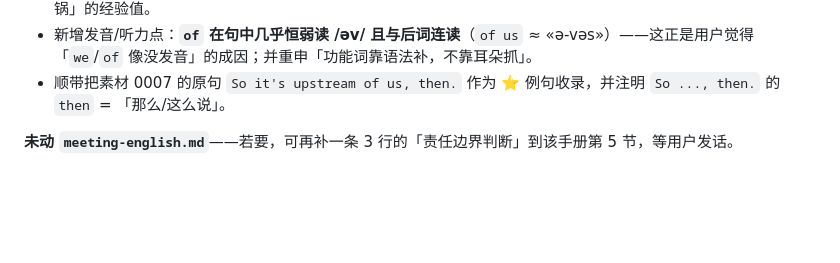
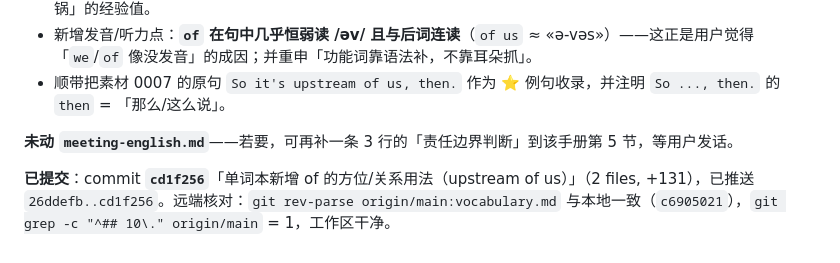
Before and after one commit to chlinwei/EnglishLearning, a Markdown page: .workbuddy/memory/2026-10-09.md, the part around the change. Drawn GitHub-style; blank space fills up the shorter version.

Commit message:
同步工作日志：记录 cd1f256 提交

```diff
--- a/.workbuddy/memory/2026-10-09.md
+++ b/.workbuddy/memory/2026-10-09.md
@@ -431,3 +431,5 @@ audio/<组>/<编号>-<名>/    媒体目录，每段一个文件夹（mp3 + 3 vt
 - 顺带把素材 0007 的原句 `So it's upstream of us, then.` 作为 ⭐ 例句收录，并注明 `So ..., then.` 的 `then` = 「那么/这么说」。
 
 **未动 `meeting-english.md`**——若要，可再补一条 3 行的「责任边界判断」到该手册第 5 节，等用户发话。
+
+**已提交**：commit **`cd1f256`**「单词本新增 of 的方位/关系用法（upstream of us）」（2 files, +131），已推送 `26ddefb..cd1f256`。远端核对：`git rev-parse origin/main:vocabulary.md` 与本地一致（`c6905021`），`git grep -c "^## 10\." origin/main` = 1，工作区干净。
```
